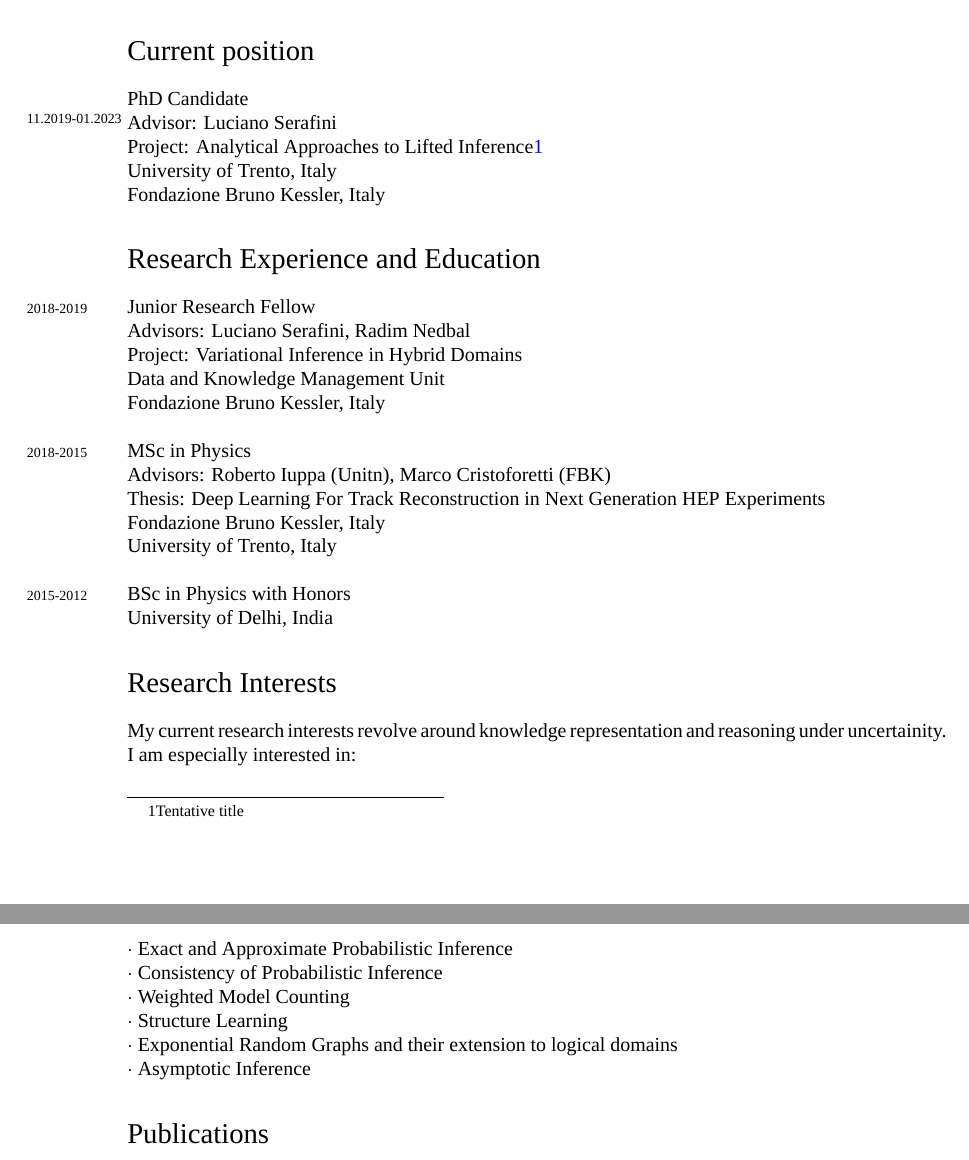
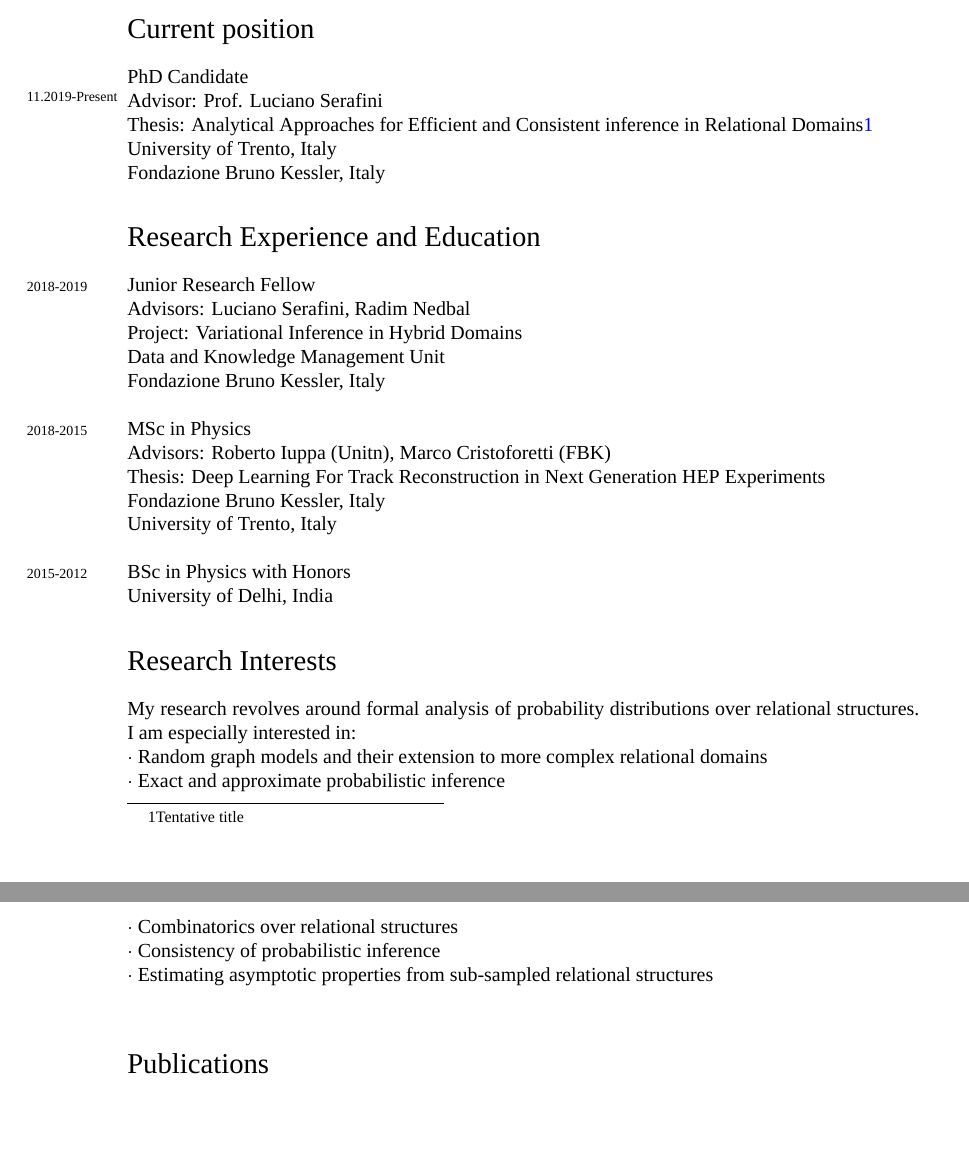
Before and after one commit to CountingLogic/CountingLogic.github.io, a LaTeX CV (research/CV/CV.tex): two parts of pages 1 and 2 of 3, joined at a grey line, cut so that both start at the same text, the shorter picture padded with empty space. Compiled offline with XeLaTeX; a missing font is replaced by an installed copy or a similar font.

Commit message:
After this I change the CV for MP application

```diff
--- a/research/CV/CV.tex
+++ b/research/CV/CV.tex
@@ -68,9 +68,10 @@ Nationality:  Indian
 
 %%\hrule
 \section*{Current position}
-\years{11.2019-01.2023}\textsc{PhD Candidate}\\
-Advisor: Luciano Serafini\\
-Project: Analytical Approaches to Lifted Inference\footnote{Tentative title}\\
+\noindent
+\years{11.2019-Present}\textsc{PhD Candidate}\\
+Advisor: Prof. Luciano Serafini\\
+Thesis: Analytical Approaches for Efficient and Consistent inference in Relational Domains\footnote{Tentative title}\\
 University of Trento, Italy\\
 Fondazione Bruno Kessler, Italy
 
@@ -95,14 +96,13 @@ University of Delhi, India
 
 
 \section*{Research Interests}
-My current research interests revolve around knowledge representation and reasoning under uncertainity. I am especially interested in:\\
+My research revolves around formal analysis of probability distributions over relational structures. I am especially interested in:
 
-$\cdot$ Exact and Approximate Probabilistic Inference  \\
-$\cdot$ Consistency of Probabilistic Inference \\
-$\cdot$ Weighted Model Counting\\
-$\cdot$ Structure Learning\\
-$\cdot$ Exponential Random Graphs and their extension to logical domains\\
-$\cdot$ Asymptotic Inference
+$\cdot$ Random graph models and their extension to more complex relational domains\\
+$\cdot$ Exact and approximate probabilistic inference  \\
+$\cdot$ Combinatorics over relational structures\\
+$\cdot$ Consistency of probabilistic inference\\
+$\cdot$ Estimating asymptotic properties from sub-sampled relational structures\\
 
 
 \section*{Publications}
```
Also changed, not shown: research/CV/CV.pdf, research/CV/CV.tex (3 more changed lines), 8 other files.
